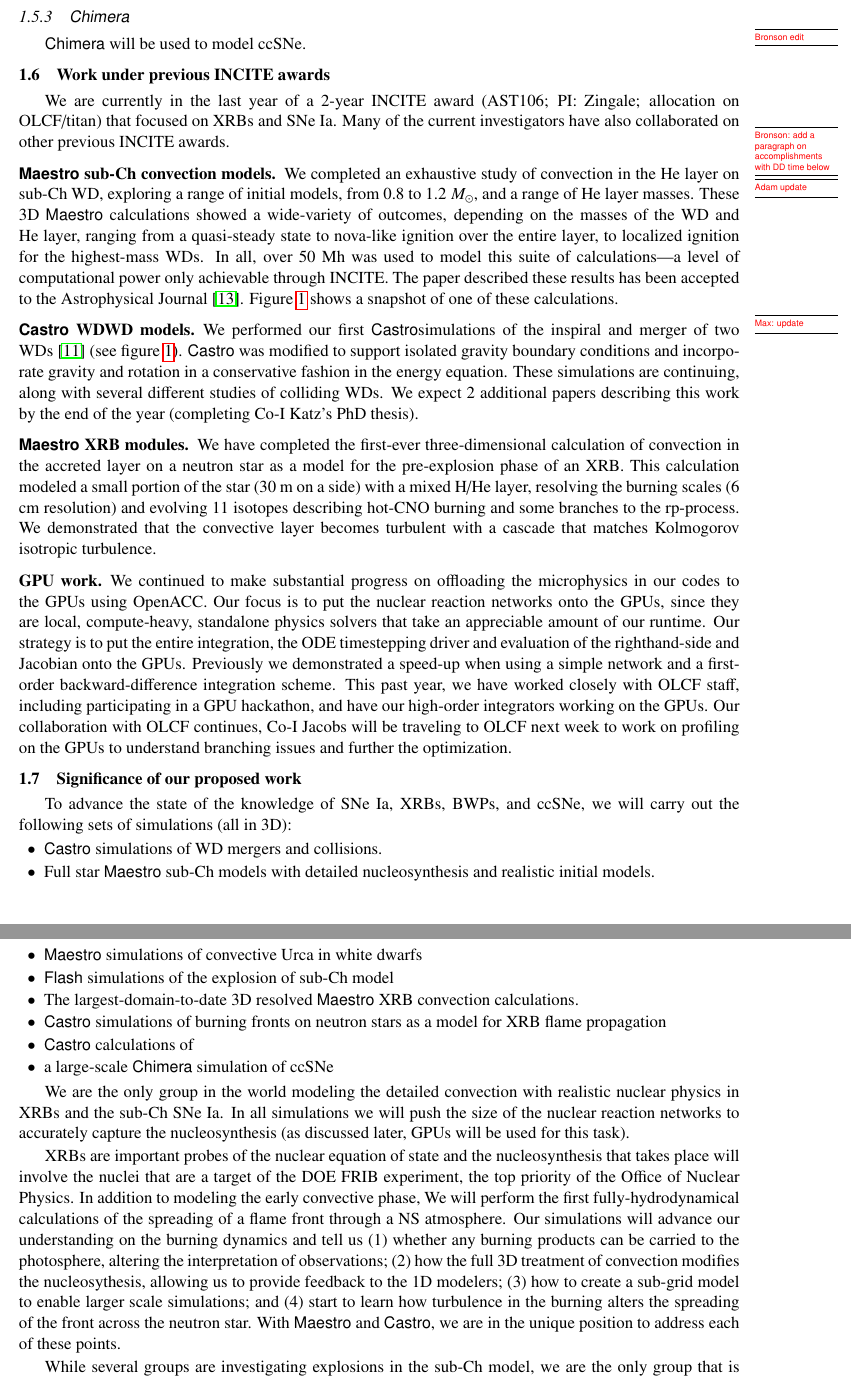
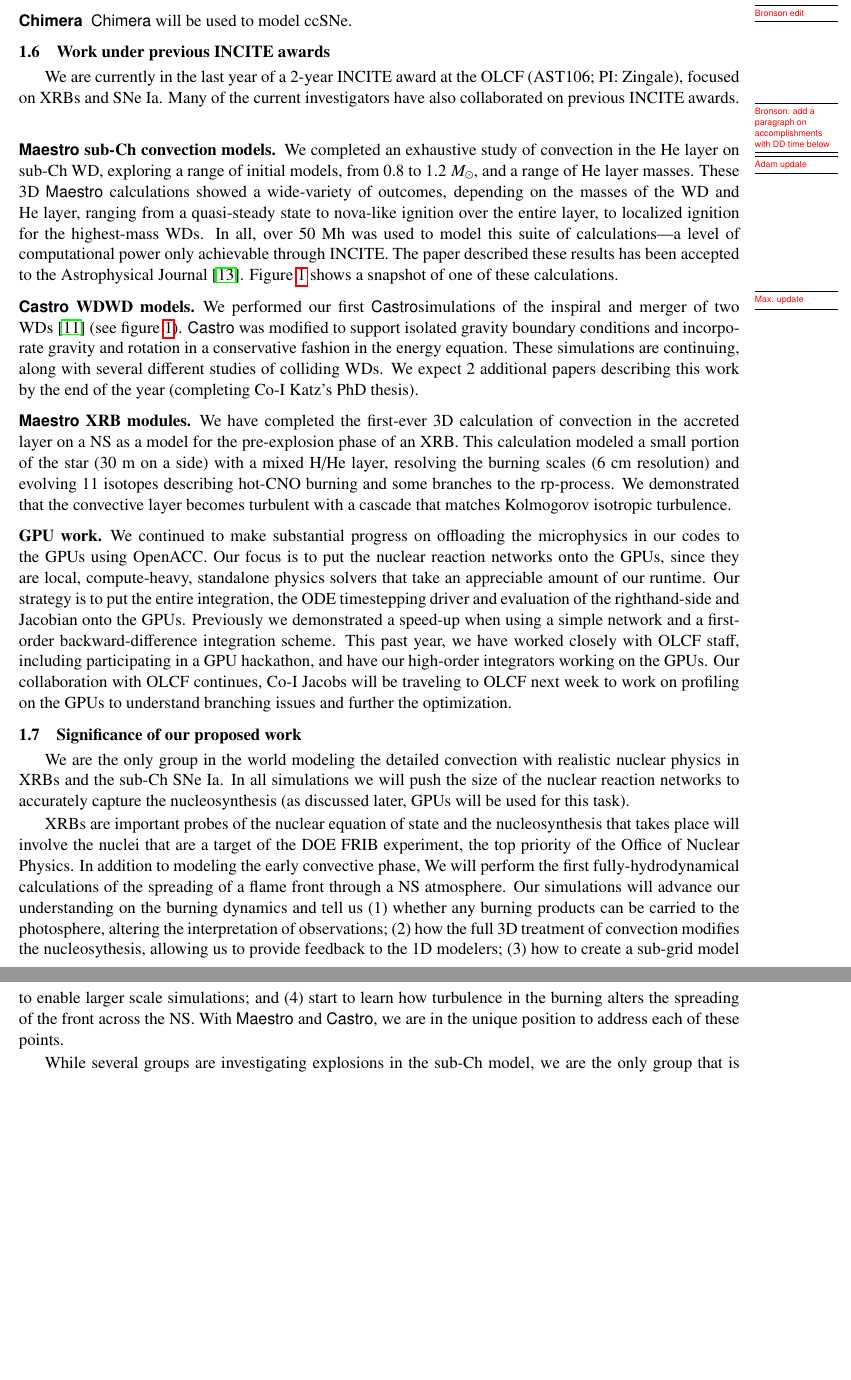
Before and after one commit to dnkasen/INCITE_2017, a LaTeX document (initial_proposal/narrative.tex): two parts of pages 4 and 5 of 13 before the commit and two parts of pages 4 and 5 of 12 after it, joined at a grey line, cut so that both start at the same text, the shorter picture padded with empty space. Compiled offline with pdfLaTeX.

Commit message:
a bit of tweaking

```diff
--- a/initial_proposal/narrative.tex
+++ b/initial_proposal/narrative.tex
@@ -165,21 +165,22 @@
 physics improvements developed under this INCITE award will become
 part of the public releases, benefiting the community at large.
 
-\subsubsection{\flash}
-
+\paragraph{\flash.}
+%
 We will use the \flash\ code for some studies of the explosive phase
 of sub-Ch SNe Ia.  \MarginPar{Tom edit}
 
-\subsubsection{\chimera}
-
+\paragraph{\chimera}
+%
 \chimera\ will be used to model ccSNe.  \MarginPar{Bronson edit}
 
 \subsection{Work under previous INCITE awards}
 
-We are currently in the last year of a 2-year INCITE award (AST106;
-PI: Zingale; allocation on OLCF/titan) that focused on XRBs and SNe
-Ia.  Many of the current investigators have also collaborated on other
-previous INCITE awards.  \MarginPar{Bronson: add a paragraph on accomplishments with DD time below}
+We are currently in the last year of a 2-year INCITE award at the OLCF
+(AST106; PI: Zingale), focused on XRBs and SNe Ia.  Many of the
+current investigators have also collaborated on previous INCITE
+awards.  \MarginPar{Bronson: add a paragraph on accomplishments with
+  DD time below}
 
 \paragraph{\maestro\ sub-Ch convection models.}
 %
@@ -212,14 +213,14 @@
 
 \paragraph{\maestro\ XRB modules.}
 %
-We have completed the first-ever three-dimensional calculation of
-convection in the accreted layer on a neutron star as a model for the
-pre-explosion phase of an XRB.  This calculation modeled a small
-portion of the star (30~m on a side) with a mixed H/He layer,
-resolving the burning scales (6 cm resolution) and evolving 11
-isotopes describing hot-CNO burning and some branches to the
-rp-process.  We demonstrated that the convective layer becomes
-turbulent with a cascade that matches Kolmogorov isotropic turbulence.
+We have completed the first-ever 3D calculation of convection in the
+accreted layer on a NS as a model for the pre-explosion
+phase of an XRB.  This calculation modeled a small portion of the star
+(30~m on a side) with a mixed H/He layer, resolving the burning scales
+(6 cm resolution) and evolving 11 isotopes describing hot-CNO burning
+and some branches to the rp-process.  We demonstrated that the
+convective layer becomes turbulent with a cascade that matches
+Kolmogorov isotropic turbulence.
 
 
 
@@ -245,22 +246,22 @@
 
 \subsection{Significance of our proposed work}
 
-To advance the state of the knowledge of SNe Ia, XRBs, BWPs, and
-ccSNe, we will carry out the following sets of simulations (all in
-3D):
-\begin{tightitem}
-\item \castro\ simulations of WD mergers and collisions.
-\item Full star \maestro\ sub-Ch models with detailed nucleosynthesis
-  and realistic initial models.
-\item \maestro\ simulations of convective Urca in white dwarfs
-\item \flash\ simulations of the explosion of sub-Ch model
-\item The largest-domain-to-date 3D resolved \maestro\ XRB convection
-  calculations.
-\item \castro\ simulations of burning fronts on neutron stars
-  as a model for XRB flame propagation
-\item \castro\ calculations of
-\item a large-scale \chimera\ simulation of ccSNe
-\end{tightitem}
+%% To advance the state of the knowledge of SNe Ia, XRBs, BWPs, and
+%% ccSNe, we will carry out the following sets of simulations (all in
+%% 3D):
+%% \begin{tightitem}
+%% \item \castro\ simulations of WD mergers and collisions.
+%% \item Full star \maestro\ sub-Ch models with detailed nucleosynthesis
+%%   and realistic initial models.
+%% \item \maestro\ simulations of convective Urca in WDs
+%% \item \flash\ simulations of the explosion of sub-Ch model
+%% \item The largest-domain-to-date 3D resolved \maestro\ XRB convection
+%%   calculations.
+%% \item \castro\ simulations of burning fronts on NSs
+%%   as a model for XRB flame propagation
+%% \item \castro\ calculations of
+%% \item a large-scale \chimera\ simulation of ccSNe
+%% \end{tightitem}
 
 We are the only group in the world modeling the detailed convection
 with realistic nuclear physics in XRBs and the sub-Ch SNe Ia.  In all
@@ -281,7 +282,7 @@
 provide feedback to the 1D modelers; (3) how to create a sub-grid
 model to enable larger scale simulations; and (4) start to learn how
 turbulence in the burning alters the spreading of the front across the
-neutron star.  With \maestro\ and \castro, we are in the unique
+NS.  With \maestro\ and \castro, we are in the unique
 position to address each of these points.
 
 While several groups are investigating explosions in the sub-Ch model,
```
Also changed, not shown: initial_proposal/narrative.tex (8 more changed lines).
